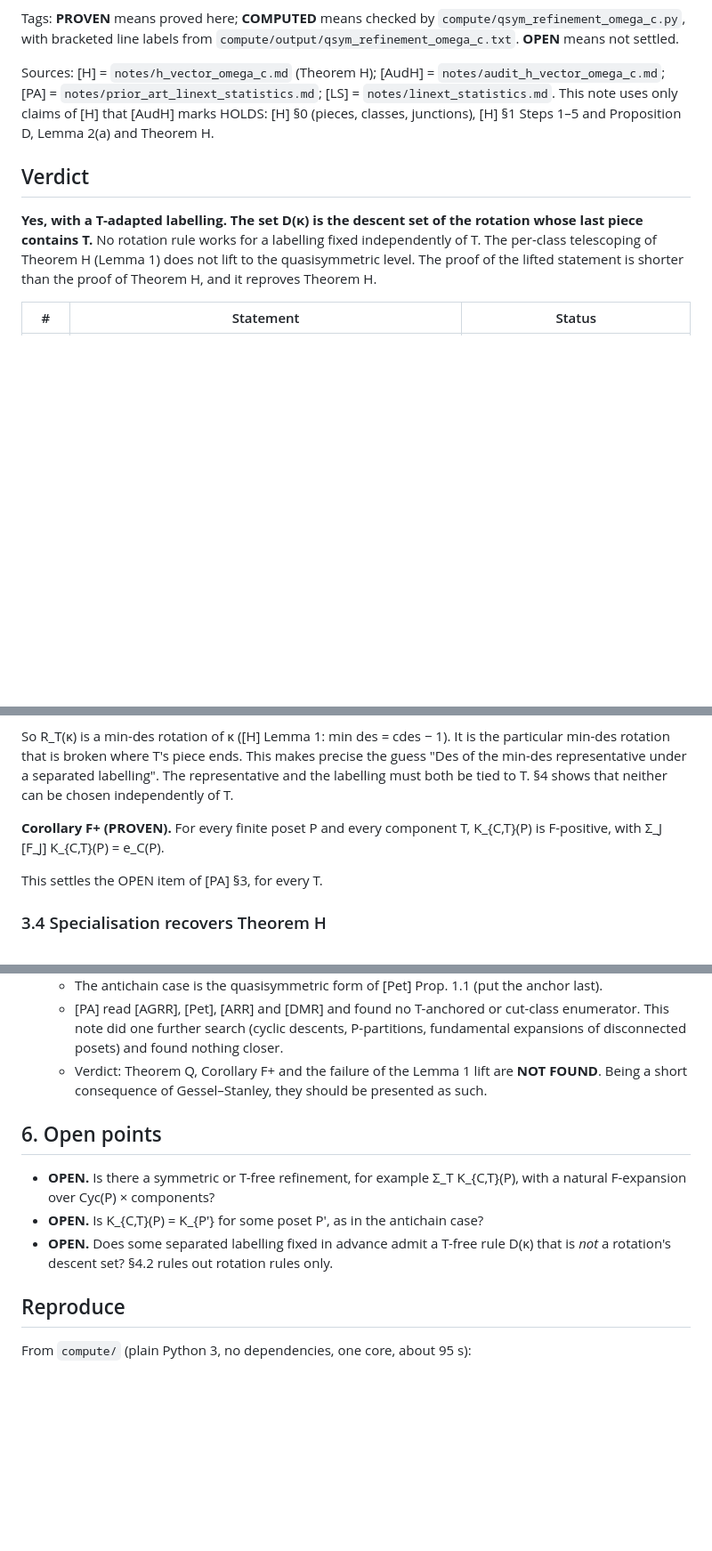
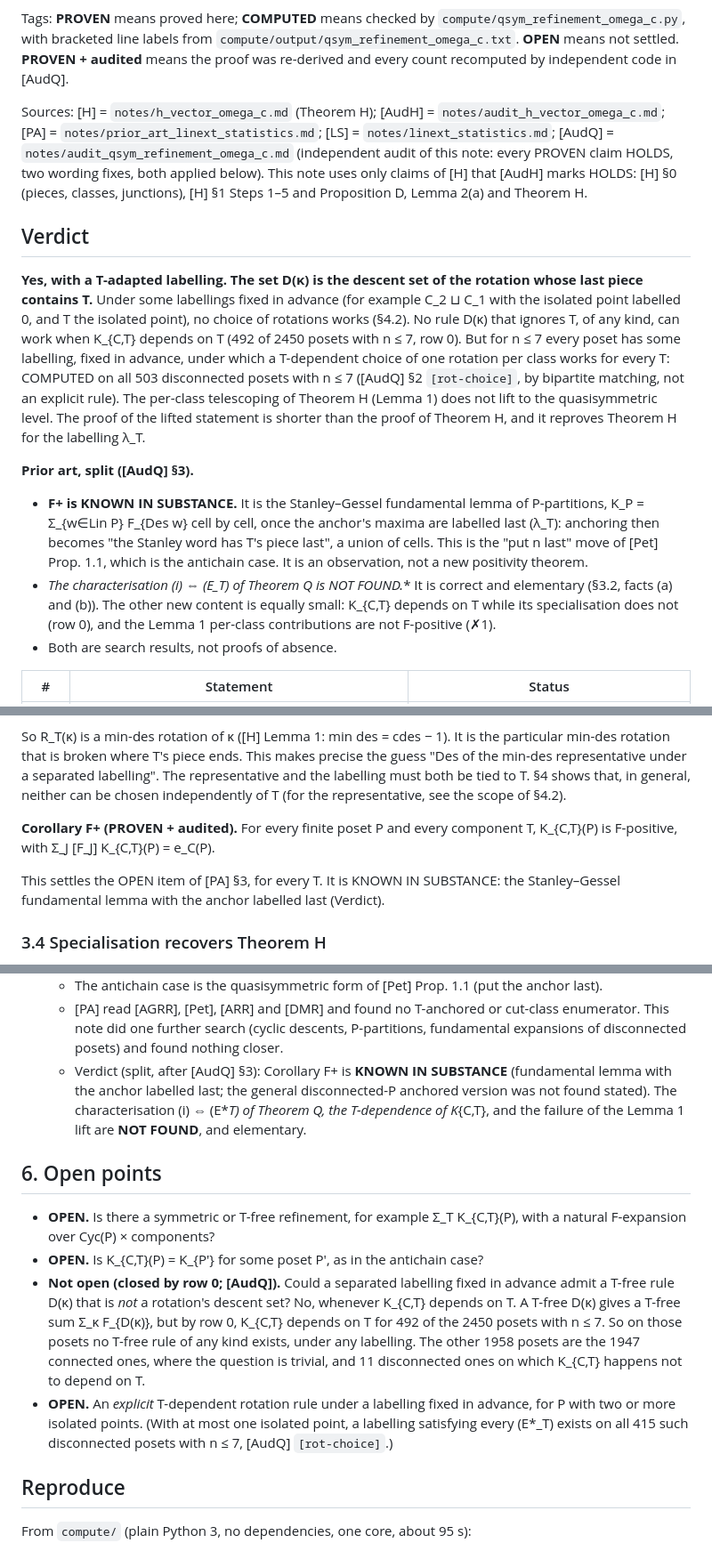
Before and after one commit to drellem2/poset-jks, a Markdown page: notes/qsym_refinement_omega_c.md, 3 parts joined by grey strips. Shown at 89% size. Rendered like a GitHub page; blank space fills up the shorter version.

```diff
--- a/notes/qsym_refinement_omega_c.md
+++ b/notes/qsym_refinement_omega_c.md
@@ -14,21 +14,44 @@ for an explicit set D(κ) attached to each cyclic class?
 Tags: **PROVEN** means proved here; **COMPUTED** means checked by
 `compute/qsym_refinement_omega_c.py`, with bracketed line labels from
 `compute/output/qsym_refinement_omega_c.txt`. **OPEN** means not settled.
+**PROVEN + audited** means the proof was re-derived and every count
+recomputed by independent code in [AudQ].
 
 Sources: [H] = `notes/h_vector_omega_c.md` (Theorem H); [AudH] =
 `notes/audit_h_vector_omega_c.md`; [PA] = `notes/prior_art_linext_statistics.md`;
-[LS] = `notes/linext_statistics.md`. This note uses only claims of [H] that
+[LS] = `notes/linext_statistics.md`; [AudQ] =
+`notes/audit_qsym_refinement_omega_c.md` (independent audit of this note:
+every PROVEN claim HOLDS, two wording fixes, both applied below). This note uses only claims of [H] that
 [AudH] marks HOLDS: [H] §0 (pieces, classes, junctions), [H] §1 Steps 1–5
 and Proposition D, Lemma 2(a) and Theorem H.
 
 ## Verdict
 
 **Yes, with a T-adapted labelling. The set D(κ) is the descent set of the
-rotation whose last piece contains T.** No rotation rule works for a
-labelling fixed independently of T. The per-class telescoping of Theorem H
-(Lemma 1) does not lift to the quasisymmetric level. The proof of the
-lifted statement is shorter than the proof of Theorem H, and it reproves
-Theorem H.
+rotation whose last piece contains T.** Under some labellings fixed in
+advance (for example C_2 ⊔ C_1 with the isolated point labelled 0, and T the
+isolated point), no choice of rotations works (§4.2). No rule D(κ) that
+ignores T, of any kind, can work when K_{C,T} depends on T (492 of 2450
+posets with n ≤ 7, row 0). But for n ≤ 7 every poset has some labelling,
+fixed in advance, under which a T-dependent choice of one rotation per
+class works for every T: COMPUTED on all 503 disconnected posets with
+n ≤ 7 ([AudQ] §2 `[rot-choice]`, by bipartite matching, not an explicit
+rule). The per-class telescoping of Theorem H (Lemma 1) does not lift to
+the quasisymmetric level. The proof of the lifted statement is shorter than
+the proof of Theorem H, and it reproves Theorem H for the labelling λ_T.
+
+**Prior art, split ([AudQ] §3).**
+- **F+ is KNOWN IN SUBSTANCE.** It is the Stanley–Gessel fundamental lemma
+  of P-partitions, K_P = Σ_{w∈Lin P} F_{Des w} cell by cell, once the
+  anchor's maxima are labelled last (λ_T): anchoring then becomes "the
+  Stanley word has T's piece last", a union of cells. This is the
+  "put n last" move of [Pet] Prop. 1.1, which is the antichain case. It is
+  an observation, not a new positivity theorem.
+- **The characterisation (i) ⇔ (E*_T) of Theorem Q is NOT FOUND.** It is
+  correct and elementary (§3.2, facts (a) and (b)). The other new content is
+  equally small: K_{C,T} depends on T while its specialisation does not
+  (row 0), and the Lemma 1 per-class contributions are not F-positive (✗1).
+- Both are search results, not proofs of absence.
 
 | # | Statement | Status |
 |---|---|---|
@@ -275,12 +298,15 @@ So R_T(κ) is a min-des rotation of κ ([H] Lemma 1: min des = cdes − 1).
 It is the particular min-des rotation that is broken where T's piece ends.
 This makes precise the guess "Des of the min-des representative under a
 separated labelling". The representative and the labelling must both be
-tied to T. §4 shows that neither can be chosen independently of T.
+tied to T. §4 shows that, in general, neither can be chosen
+independently of T (for the representative, see the scope of §4.2).
 
-**Corollary F+ (PROVEN).** For every finite poset P and every component
-T, K_{C,T}(P) is F-positive, with Σ_J [F_J] K_{C,T}(P) = e_C(P).
+**Corollary F+ (PROVEN + audited).** For every finite poset P and every
+component T, K_{C,T}(P) is F-positive, with Σ_J [F_J] K_{C,T}(P) = e_C(P).
 
-This settles the OPEN item of [PA] §3, for every T.
+This settles the OPEN item of [PA] §3, for every T. It is KNOWN IN
+SUBSTANCE: the Stanley–Gessel fundamental lemma with the anchor labelled
+last (Verdict).
 
 ### 3.4 Specialisation recovers Theorem H
 
@@ -384,9 +426,12 @@ Controls, COMPUTED:
     T-anchored or cut-class enumerator. This note did one further search
     (cyclic descents, P-partitions, fundamental expansions of disconnected
     posets) and found nothing closer.
-  - Verdict: Theorem Q, Corollary F+ and the failure of the Lemma 1 lift
-    are **NOT FOUND**. Being a short consequence of Gessel–Stanley, they
-    should be presented as such.
+  - Verdict (split, after [AudQ] §3): Corollary F+ is **KNOWN IN
+    SUBSTANCE** (fundamental lemma with the anchor labelled last; the
+    general disconnected-P anchored version was not found stated). The
+    characterisation (i) ⇔ (E*_T) of Theorem Q, the T-dependence of
+    K_{C,T}, and the failure of the Lemma 1 lift are **NOT FOUND**, and
+    elementary.
 
 ## 6. Open points
 
@@ -394,9 +439,18 @@ Controls, COMPUTED:
   Σ_T K_{C,T}(P), with a natural F-expansion over Cyc(P) × components?
 - **OPEN.** Is K_{C,T}(P) = K_{P′} for some poset P′, as in the antichain
   case?
-- **OPEN.** Does some separated labelling fixed in advance admit a T-free
-  rule D(κ) that is *not* a rotation's descent set? §4.2 rules out rotation
-  rules only.
+- **Not open (closed by row 0; [AudQ]).** Could a separated labelling fixed
+  in advance admit a T-free rule D(κ) that is *not* a rotation's descent
+  set? No, whenever K_{C,T} depends on T. A T-free D(κ) gives a T-free sum
+  Σ_κ F_{D(κ)}, but by row 0, K_{C,T} depends on T for 492 of the 2450
+  posets with n ≤ 7. So on those posets no T-free rule of any kind exists,
+  under any labelling. The other 1958 posets are the 1947 connected ones,
+  where the question is trivial, and 11 disconnected ones on which K_{C,T}
+  happens not to depend on T.
+- **OPEN.** An *explicit* T-dependent rotation rule under a labelling fixed
+  in advance, for P with two or more isolated points. (With at most one
+  isolated point, a labelling satisfying every (E*_T) exists on all 415
+  such disconnected posets with n ≤ 7, [AudQ] `[rot-choice]`.)
 
 ## Reproduce
 
```
Also changed, not shown: other parts of notes/qsym_refinement_omega_c.md (+29 -13 lines), notes/general_theory.md (+6 -2 lines), notes/linext_statistics.md (+7 -4 lines).
